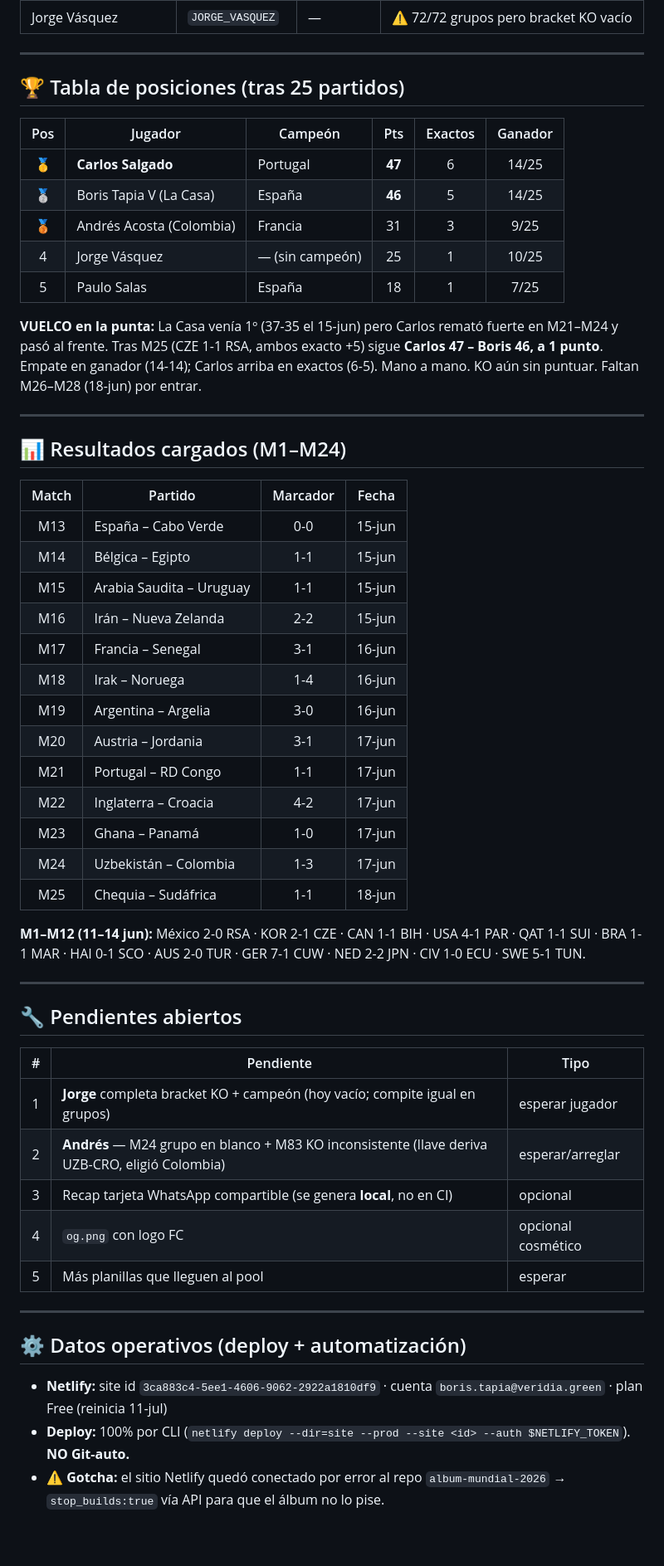
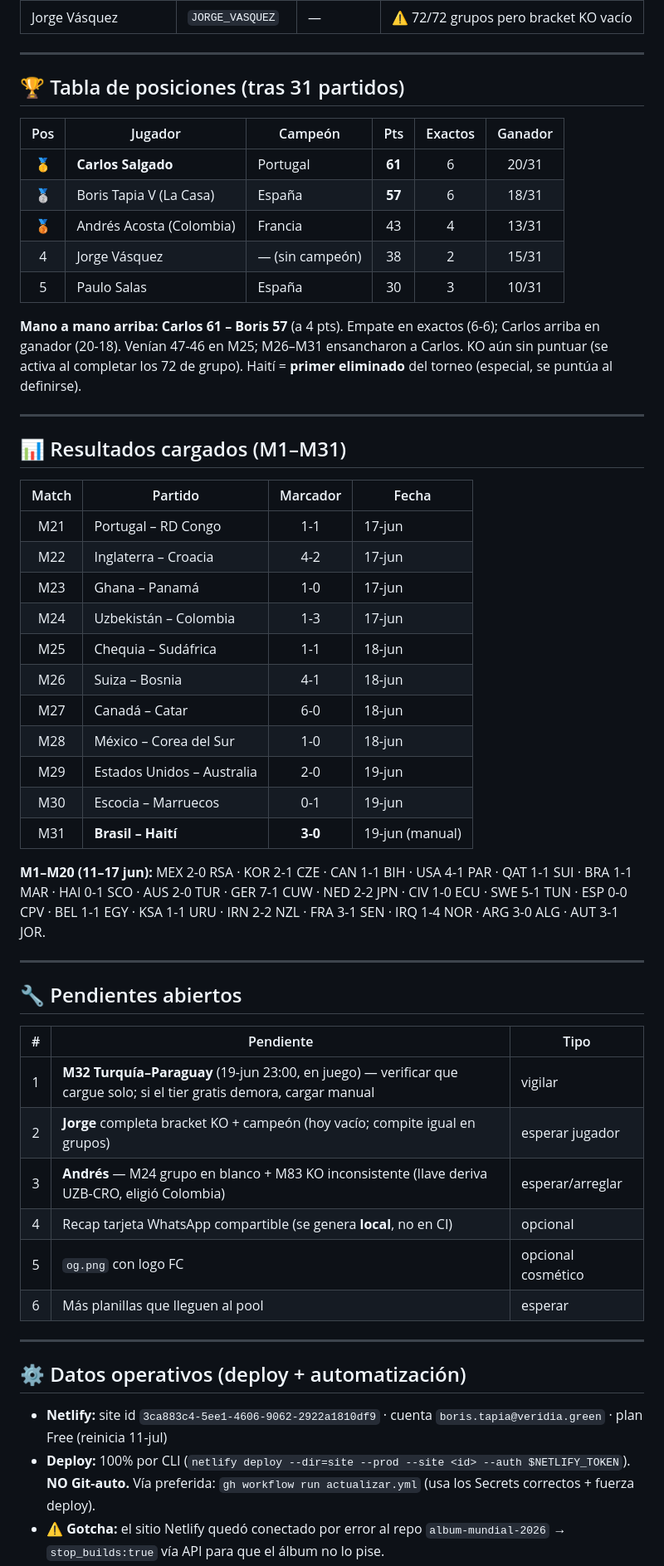
Before and after one commit to BorisTapiaV/quiniela-mundial-2026, a Markdown page: CURRENT.md, the part around one of its changes. Shown at 83% size. Rendered like a GitHub page; blank space fills up the shorter version.

Commit message:
Dashboard a 2026-06-19 (dia 9): M1-M31 cargados, Carlos 61-Boris 57, caso M31 lag tier gratis documentado

```diff
--- a/CURRENT.md
+++ b/CURRENT.md
@@ -30,39 +30,37 @@ El Mundial arrancó el **11-jun**. El sistema corre **en automático**: cron Git
 
 ---
 
-## 🏆 Tabla de posiciones (tras 25 partidos)
+## 🏆 Tabla de posiciones (tras 31 partidos)
 
 | Pos | Jugador | Campeón | Pts | Exactos | Ganador |
 |:---:|---------|---------|:---:|:---:|:---:|
-| 🥇 | **Carlos Salgado** | Portugal | **47** | 6 | 14/25 |
-| 🥈 | Boris Tapia V (La Casa) | España | **46** | 5 | 14/25 |
-| 🥉 | Andrés Acosta (Colombia) | Francia | 31 | 3 | 9/25 |
-| 4 | Jorge Vásquez | — (sin campeón) | 25 | 1 | 10/25 |
-| 5 | Paulo Salas | España | 18 | 1 | 7/25 |
+| 🥇 | **Carlos Salgado** | Portugal | **61** | 6 | 20/31 |
+| 🥈 | Boris Tapia V (La Casa) | España | **57** | 6 | 18/31 |
+| 🥉 | Andrés Acosta (Colombia) | Francia | 43 | 4 | 13/31 |
+| 4 | Jorge Vásquez | — (sin campeón) | 38 | 2 | 15/31 |
+| 5 | Paulo Salas | España | 30 | 3 | 10/31 |
 
-**VUELCO en la punta:** La Casa venía 1º (37-35 el 15-jun) pero Carlos remató fuerte en M21–M24 y pasó al frente. Tras M25 (CZE 1-1 RSA, ambos exacto +5) sigue **Carlos 47 – Boris 46, a 1 punto**. Empate en ganador (14-14); Carlos arriba en exactos (6-5). Mano a mano. KO aún sin puntuar. Faltan M26–M28 (18-jun) por entrar.
+**Mano a mano arriba:** **Carlos 61 – Boris 57** (a 4 pts). Empate en exactos (6-6); Carlos arriba en ganador (20-18). Venían 47-46 en M25; M26–M31 ensancharon a Carlos. KO aún sin puntuar (se activa al completar los 72 de grupo). Haití = **primer eliminado** del torneo (especial, se puntúa al definirse).
 
 ---
 
-## 📊 Resultados cargados (M1–M24)
+## 📊 Resultados cargados (M1–M31)
 
 | Match | Partido | Marcador | Fecha |
 |:-----:|---------|:--------:|------|
-| M13 | España – Cabo Verde | 0-0 | 15-jun |
-| M14 | Bélgica – Egipto | 1-1 | 15-jun |
-| M15 | Arabia Saudita – Uruguay | 1-1 | 15-jun |
-| M16 | Irán – Nueva Zelanda | 2-2 | 15-jun |
-| M17 | Francia – Senegal | 3-1 | 16-jun |
-| M18 | Irak – Noruega | 1-4 | 16-jun |
-| M19 | Argentina – Argelia | 3-0 | 16-jun |
-| M20 | Austria – Jordania | 3-1 | 17-jun |
 | M21 | Portugal – RD Congo | 1-1 | 17-jun |
 | M22 | Inglaterra – Croacia | 4-2 | 17-jun |
 | M23 | Ghana – Panamá | 1-0 | 17-jun |
 | M24 | Uzbekistán – Colombia | 1-3 | 17-jun |
 | M25 | Chequia – Sudáfrica | 1-1 | 18-jun |
+| M26 | Suiza – Bosnia | 4-1 | 18-jun |
+| M27 | Canadá – Catar | 6-0 | 18-jun |
+| M28 | México – Corea del Sur | 1-0 | 18-jun |
+| M29 | Estados Unidos – Australia | 2-0 | 19-jun |
+| M30 | Escocia – Marruecos | 0-1 | 19-jun |
+| M31 | **Brasil – Haití** | **3-0** | 19-jun (manual) |
 
-**M1–M12 (11–14 jun):** México 2-0 RSA · KOR 2-1 CZE · CAN 1-1 BIH · USA 4-1 PAR · QAT 1-1 SUI · BRA 1-1 MAR · HAI 0-1 SCO · AUS 2-0 TUR · GER 7-1 CUW · NED 2-2 JPN · CIV 1-0 ECU · SWE 5-1 TUN.
+**M1–M20 (11–17 jun):** MEX 2-0 RSA · KOR 2-1 CZE · CAN 1-1 BIH · USA 4-1 PAR · QAT 1-1 SUI · BRA 1-1 MAR · HAI 0-1 SCO · AUS 2-0 TUR · GER 7-1 CUW · NED 2-2 JPN · CIV 1-0 ECU · SWE 5-1 TUN · ESP 0-0 CPV · BEL 1-1 EGY · KSA 1-1 URU · IRN 2-2 NZL · FRA 3-1 SEN · IRQ 1-4 NOR · ARG 3-0 ALG · AUT 3-1 JOR.
 
 ---
 
@@ -70,16 +68,17 @@ El Mundial arrancó el **11-jun**. El sistema corre **en automático**: cron Git
 
 | # | Pendiente | Tipo |
 |:-:|-----------|------|
-| 1 | **Jorge** completa bracket KO + campeón (hoy vacío; compite igual en grupos) | esperar jugador |
-| 2 | **Andrés** — M24 grupo en blanco + M83 KO inconsistente (llave deriva UZB-CRO, eligió Colombia) | esperar/arreglar |
-| 3 | Recap tarjeta WhatsApp compartible (se genera **local**, no en CI) | opcional |
-| 4 | `og.png` con logo FC | opcional cosmético |
-| 5 | Más planillas que lleguen al pool | esperar |
+| 1 | **M32 Turquía–Paraguay** (19-jun 23:00, en juego) — verificar que cargue solo; si el tier gratis demora, cargar manual | vigilar |
+| 2 | **Jorge** completa bracket KO + campeón (hoy vacío; compite igual en grupos) | esperar jugador |
+| 3 | **Andrés** — M24 grupo en blanco + M83 KO inconsistente (llave deriva UZB-CRO, eligió Colombia) | esperar/arreglar |
+| 4 | Recap tarjeta WhatsApp compartible (se genera **local**, no en CI) | opcional |
+| 5 | `og.png` con logo FC | opcional cosmético |
+| 6 | Más planillas que lleguen al pool | esperar |
 
 ---
 
 ## ⚙️ Datos operativos (deploy + automatización)
 
 - **Netlify:** site id `3ca883c4-5ee1-4606-9062-2922a1810df9` · cuenta `boris.tapia@veridia.green` · plan Free (reinicia 11-jul)
-- **Deploy:** 100% por CLI (`netlify deploy --dir=site --prod --site <id> --auth $NETLIFY_TOKEN`). **NO Git-auto.**
+- **Deploy:** 100% por CLI (`netlify deploy --dir=site --prod --site <id> --auth $NETLIFY_TOKEN`). **NO Git-auto.** Vía preferida: `gh workflow run actualizar.yml` (usa los Secrets correctos + fuerza deploy).
 - ⚠️ **Gotcha:** el sitio Netlify quedó conectado por error al repo `album-mundial-2026` → `stop_builds:true` vía API para que el álbum no lo pise.
```
Also changed, not shown: other parts of CURRENT.md (+12 -11 lines).
